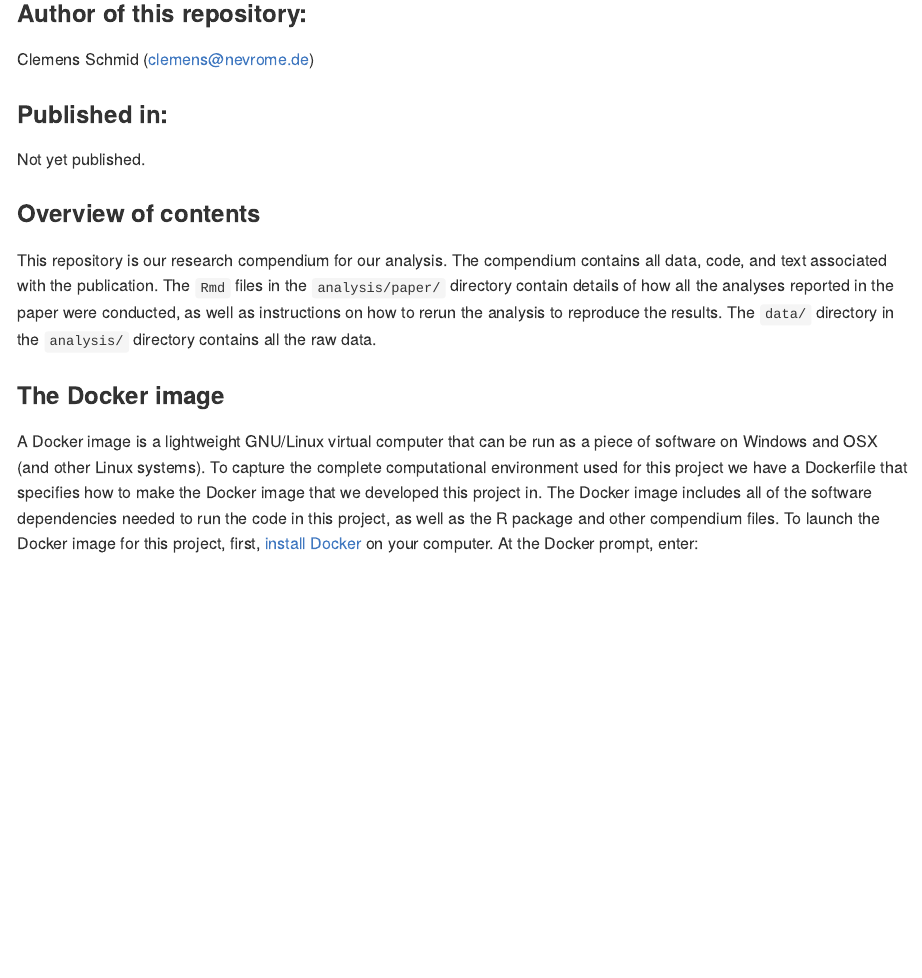
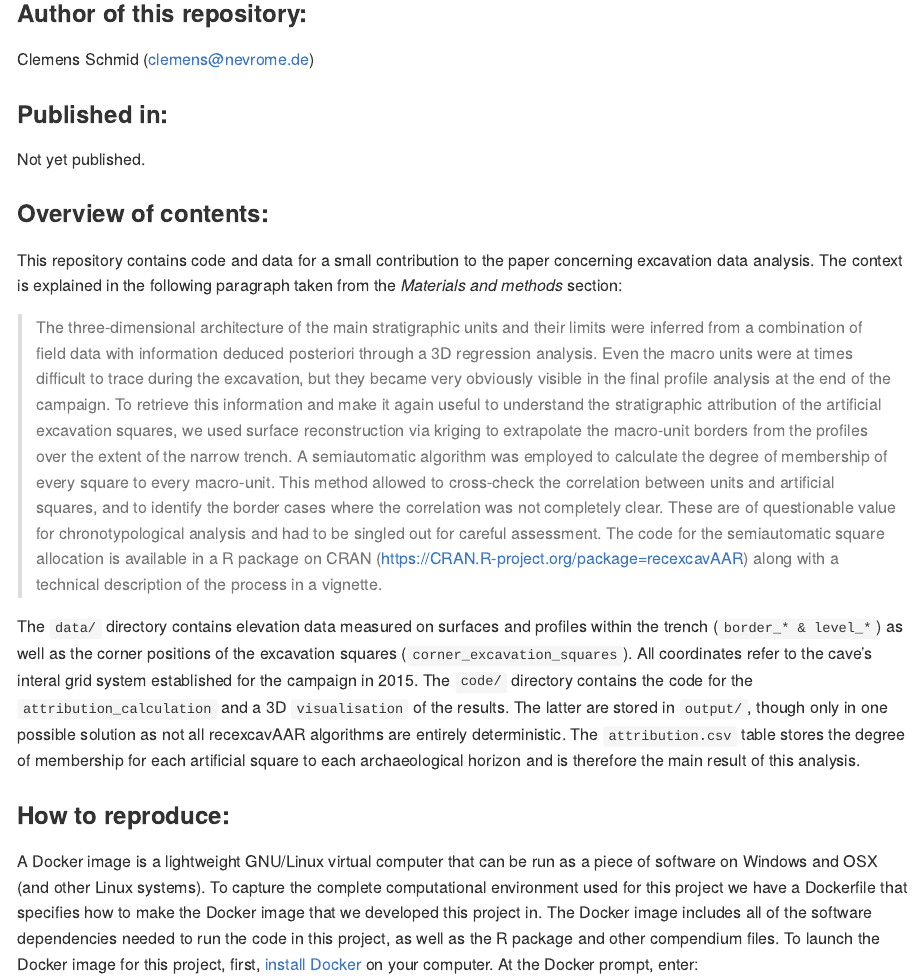
Before and after one commit to nevrome/IfriElBaroud, an R Markdown document (README.Rmd): the page in a window 1100 px wide, from 370 px down. Rendered offline with R 4.5, knitr and Pandoc, with nearby package versions; badge pictures from the web are left out.

Commit message:
some words about the purpose of this repository

```diff
--- a/README.Rmd
+++ b/README.Rmd
@@ -32,11 +32,15 @@ Clemens Schmid (clemens@nevrome.de)
 
 Not yet published.
 
-### Overview of contents
+### Overview of contents:
 
-This repository is our research compendium for our analysis. The compendium contains all data, code, and text associated with the publication. The `Rmd` files in the `analysis/paper/` directory contain details of how all the analyses reported in the paper were conducted, as well as instructions on how to rerun the analysis to reproduce the results. The `data/` directory in the `analysis/` directory contains all the raw data.
+This repository contains code and data for a small contribution to the paper concerning excavation data analysis. The context is explained in the following paragraph taken from the *Materials and methods* section:
 
-### The Docker image
+> The three-dimensional architecture of the main stratigraphic units and their limits were inferred from a combination of field data with information deduced posteriori through a 3D regression analysis. Even the macro units were at times difficult to trace during the excavation, but they became very obviously visible in the final profile analysis at the end of the campaign. To retrieve this information and make it again useful to understand the stratigraphic attribution of the artificial excavation squares, we used surface reconstruction via kriging to extrapolate the macro-unit borders from the profiles over the extent of the narrow trench. A semiautomatic algorithm was employed to calculate the degree of membership of every square to every macro-unit. This method allowed to cross-check the correlation between units and artificial squares, and to identify the border cases where the correlation was not completely clear. These are of questionable value for chronotypological analysis and had to be singled out for careful assessment. The code for the semiautomatic square allocation is available in a R package on CRAN (https://CRAN.R-project.org/package=recexcavAAR) along with a technical description of the process in a vignette.
+
+The `data/` directory contains elevation data measured on surfaces and profiles within the trench (`border_* & level_*`) as well as the corner positions of the excavation squares (`corner_excavation_squares`). All coordinates refer to the cave's interal grid system established for the campaign in 2015. The `code/` directory contains the code for the `attribution_calculation` and a 3D `visualisation` of the results. The latter are stored in `output/`, though only in one possible solution as not all recexcavAAR algorithms are entirely deterministic. The `attribution.csv` table stores the degree of membership for each artificial square to each archaeological horizon and is therefore the main result of this analysis.
+
+### How to reproduce:
 
 A Docker image is a lightweight GNU/Linux virtual computer that can be run as a piece of software on Windows and OSX (and other Linux systems). To capture the complete computational environment used for this project we have a Dockerfile that specifies how to make the Docker image that we developed this project in. The Docker image includes all of the software dependencies needed to run the code in this project, as well as the R package and other compendium files. To launch the Docker image for this project, first, [install Docker](https://docs.docker.com/installation/) on your computer. At the Docker prompt, enter:
 
```
Also changed, not shown: README.md.
